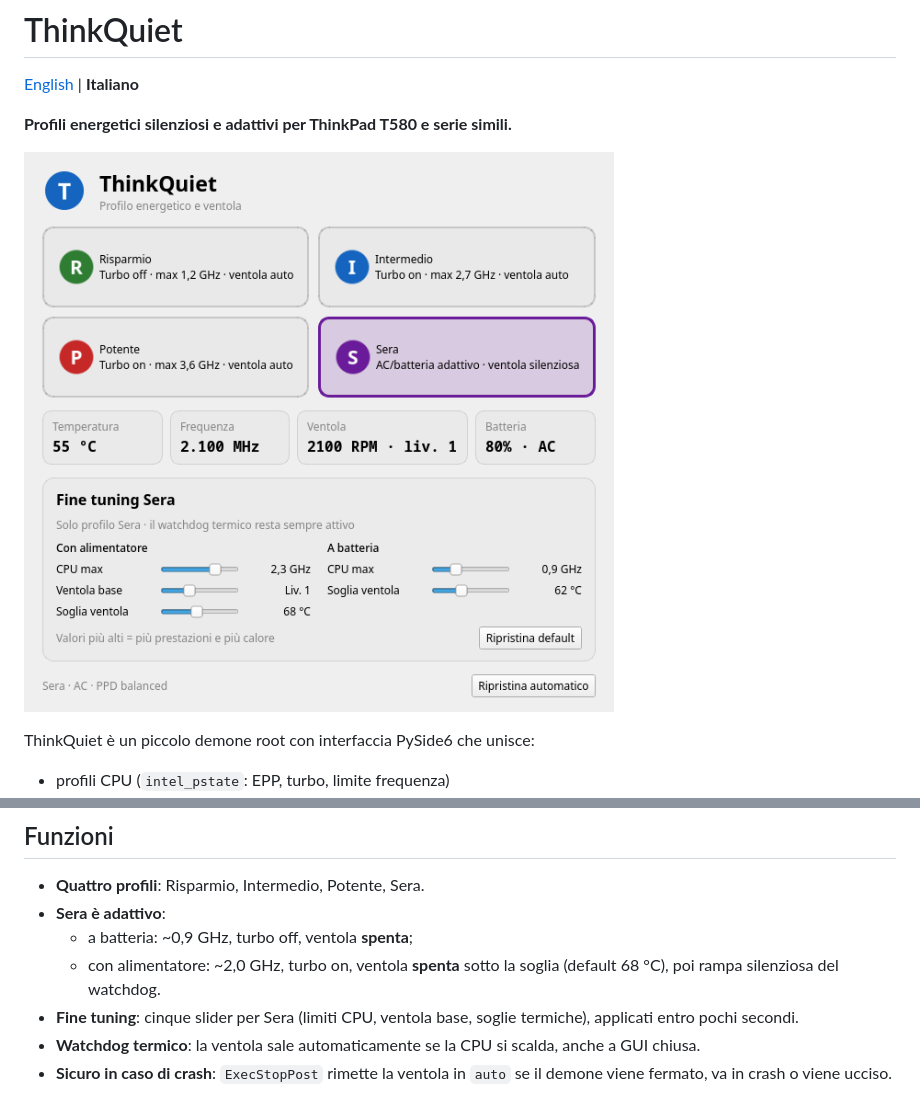
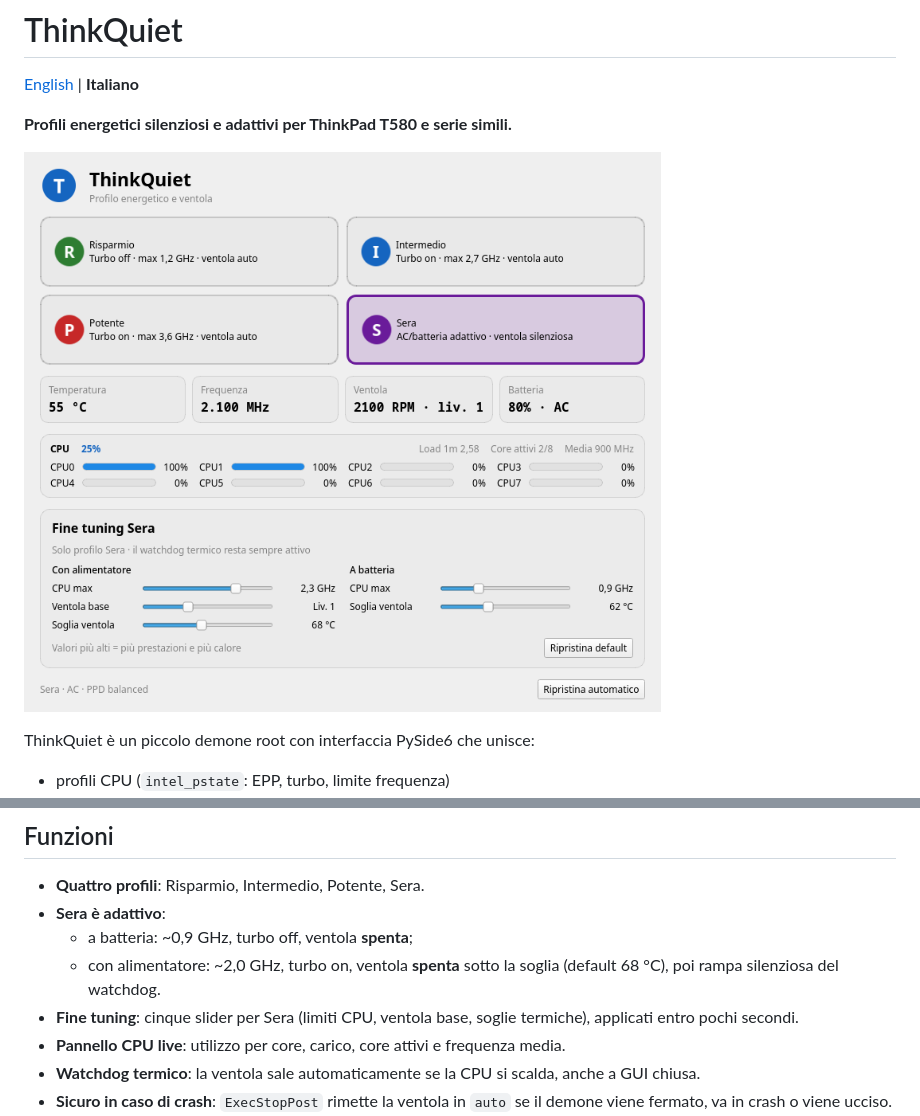
Before and after one commit to kkongiu/thinkquiet, a Markdown page: README.it.md, 2 parts joined by grey strips. GitHub-like rendering; pictures changed too: docs/screenshot-ac.png.

```diff
--- a/README.it.md
+++ b/README.it.md
@@ -41,6 +41,8 @@ segnalazione di compatibilità se ne provi uno.
     (default 68 °C), poi rampa silenziosa del watchdog.
 - **Fine tuning**: cinque slider per Sera (limiti CPU, ventola base, soglie
   termiche), applicati entro pochi secondi.
+- **Pannello CPU live**: utilizzo per core, carico, core attivi e frequenza
+  media.
 - **Watchdog termico**: la ventola sale automaticamente se la CPU si scalda,
   anche a GUI chiusa.
 - **Sicuro in caso di crash**: `ExecStopPost` rimette la ventola in `auto` se il
```
Also changed, not shown: CHANGELOG.md (+2 -0 lines), README.md (+2 -0 lines), 1 other file.
